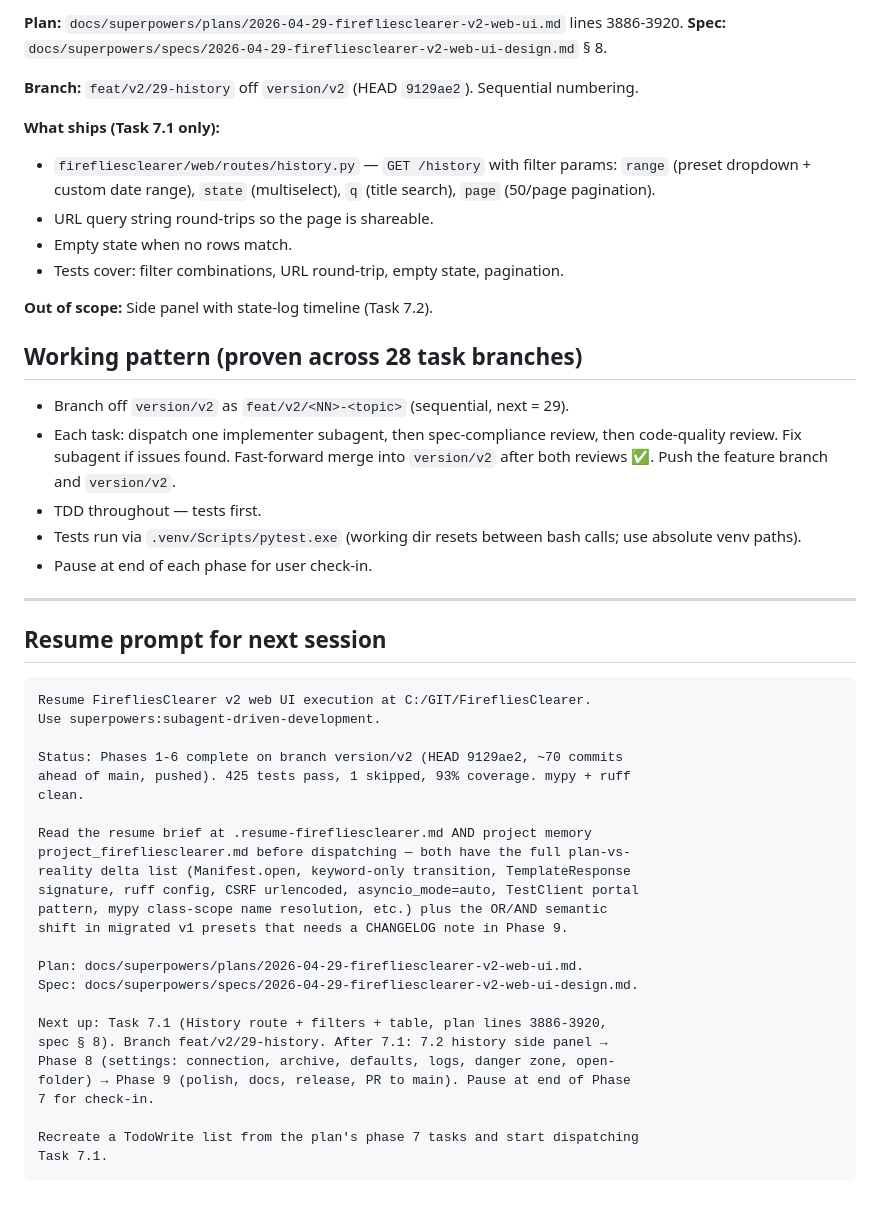
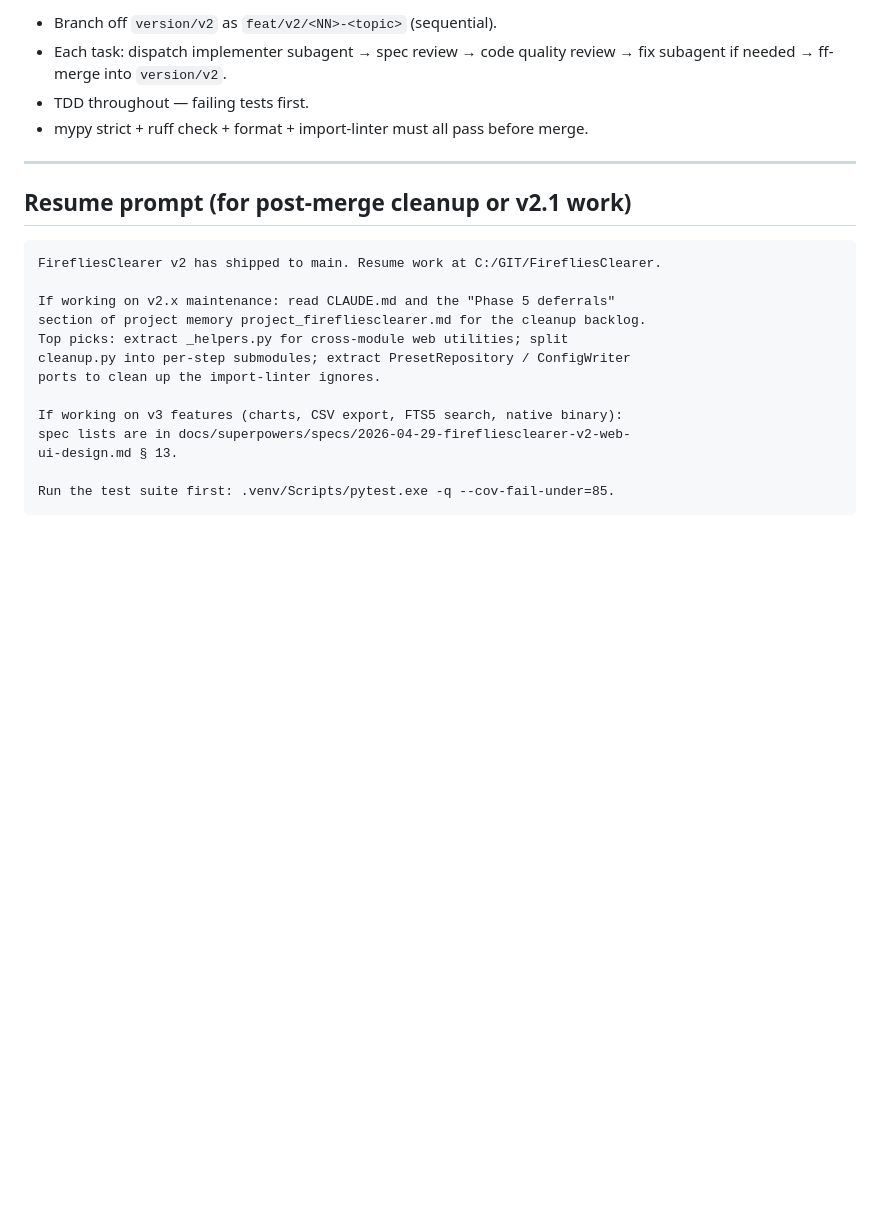
Before and after one commit to oskar-bialek-bakk/FirefliesClearer, a Markdown page: .resume-firefliesclearer.md, the part around one of its changes. Drawn GitHub-style; blank space fills up the shorter version.

````diff
--- a/.resume-firefliesclearer.md
+++ b/.resume-firefliesclearer.md
@@ -94,53 +75,25 @@ These bit Phase 4-6 implementers; project memory `project_firefliesclearer.md` h
 
-**Plan:** `docs/superpowers/plans/2026-04-29-firefliesclearer-v2-web-ui.md` lines 3886-3920.
-**Spec:** `docs/superpowers/specs/2026-04-29-firefliesclearer-v2-web-ui-design.md` § 8.
-
-**Branch:** `feat/v2/29-history` off `version/v2` (HEAD `9129ae2`). Sequential numbering.
-
-**What ships (Task 7.1 only):**
-- `firefliesclearer/web/routes/history.py` — `GET /history` with filter params: `range` (preset dropdown + custom date range), `state` (multiselect), `q` (title search), `page` (50/page pagination).
-- URL query string round-trips so the page is shareable.
-- Empty state when no rows match.
-- Tests cover: filter combinations, URL round-trip, empty state, pagination.
-
-**Out of scope:** Side panel with state-log timeline (Task 7.2).
-
-## Working pattern (proven across 28 task branches)
-
-- Branch off `version/v2` as `feat/v2/<NN>-<topic>` (sequential, next = 29).
-- Each task: dispatch one implementer subagent, then spec-compliance review, then code-quality review. Fix subagent if issues found. Fast-forward merge into `version/v2` after both reviews ✅. Push the feature branch and `version/v2`.
-- TDD throughout — tests first.
-- Tests run via `.venv/Scripts/pytest.exe` (working dir resets between bash calls; use absolute venv paths).
-- Pause at end of each phase for user check-in.
+- Branch off `version/v2` as `feat/v2/<NN>-<topic>` (sequential).
+- Each task: dispatch implementer subagent → spec review → code quality review → fix subagent if needed → ff-merge into `version/v2`.
+- TDD throughout — failing tests first.
+- mypy strict + ruff check + format + import-linter must all pass before merge.
 
 ---
 
-## Resume prompt for next session
+## Resume prompt (for post-merge cleanup or v2.1 work)
 
 ```
-Resume FirefliesClearer v2 web UI execution at C:/GIT/FirefliesClearer.
-Use superpowers:subagent-driven-development.
+FirefliesClearer v2 has shipped to main. Resume work at C:/GIT/FirefliesClearer.
 
-Status: Phases 1-6 complete on branch version/v2 (HEAD 9129ae2, ~70 commits
-ahead of main, pushed). 425 tests pass, 1 skipped, 93% coverage. mypy + ruff
-clean.
+If working on v2.x maintenance: read CLAUDE.md and the "Phase 5 deferrals"
+section of project memory project_firefliesclearer.md for the cleanup backlog.
+Top picks: extract _helpers.py for cross-module web utilities; split
+cleanup.py into per-step submodules; extract PresetRepository / ConfigWriter
+ports to clean up the import-linter ignores.
 
-Read the resume brief at .resume-firefliesclearer.md AND project memory
-project_firefliesclearer.md before dispatching — both have the full plan-vs-
-reality delta list (Manifest.open, keyword-only transition, TemplateResponse
-signature, ruff config, CSRF urlencoded, asyncio_mode=auto, TestClient portal
-pattern, mypy class-scope name resolution, etc.) plus the OR/AND semantic
-shift in migrated v1 presets that needs a CHANGELOG note in Phase 9.
+If working on v3 features (charts, CSV export, FTS5 search, native binary):
+spec lists are in docs/superpowers/specs/2026-04-29-firefliesclearer-v2-web-
+ui-design.md § 13.
 
-Plan: docs/superpowers/plans/2026-04-29-firefliesclearer-v2-web-ui.md.
-Spec: docs/superpowers/specs/2026-04-29-firefliesclearer-v2-web-ui-design.md.
-
-Next up: Task 7.1 (History route + filters + table, plan lines 3886-3920,
-spec § 8). Branch feat/v2/29-history. After 7.1: 7.2 history side panel →
-Phase 8 (settings: connection, archive, defaults, logs, danger zone, open-
-folder) → Phase 9 (polish, docs, release, PR to main). Pause at end of Phase
-7 for check-in.
-
-Recreate a TodoWrite list from the plan's phase 7 tasks and start dispatching
-Task 7.1.
+Run the test suite first: .venv/Scripts/pytest.exe -q --cov-fail-under=85.
 ```
````
Also changed, not shown: other parts of .resume-firefliesclearer.md (+52 -71 lines).
